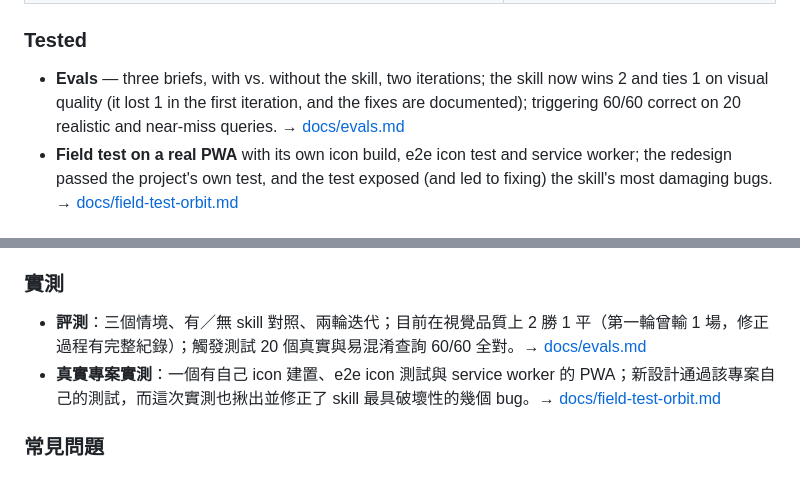
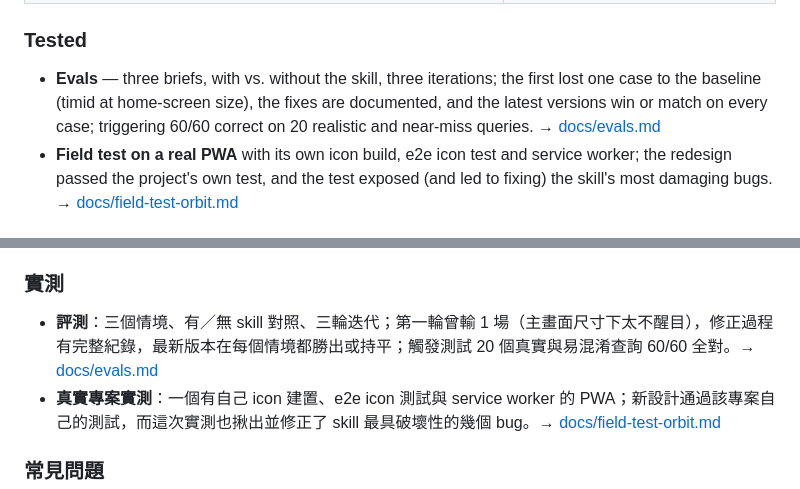
Before and after one commit to yoyoCadence/Iphone_Icon_AI-skill, a Markdown page: README.md, 2 parts joined by grey strips. Drawn GitHub-style.

```diff
--- a/README.md
+++ b/README.md
@@ -72,8 +72,9 @@ delivers. One to three material rounds is normal — that is the process working
 | `python3 scripts/extract_brand.py index.html styles.css` | title, colours, fonts, copy, existing icon wiring |
 
 ### Tested
-- **Evals** — three briefs, with vs. without the skill, two iterations; the skill now wins 2 and
-  ties 1 on visual quality (it lost 1 in the first iteration, and the fixes are documented);
+- **Evals** — three briefs, with vs. without the skill, three iterations; the first lost one case
+  to the baseline (timid at home-screen size), the fixes are documented, and the latest versions win
+  or match on every case;
   triggering 60/60 correct on 20 realistic and near-miss queries. → [docs/evals.md](docs/evals.md)
 - **Field test on a real PWA** with its own icon build, e2e icon test and service worker; the
   redesign passed the project's own test, and the test exposed (and led to fixing) the skill's most
@@ -152,7 +153,7 @@ Claude 會寫概念筆記 → 先用平塗色塊打底、在 29pt 和搶眼鄰
 5. **交付**：`inject.py` 寫入 head 區塊與 manifest，保留頁面原有設定，依部署方式選對網址；已經接好的頁面它會拒絕覆蓋。
 
 ### 實測
-- **評測**：三個情境、有／無 skill 對照、兩輪迭代；目前在視覺品質上 2 勝 1 平（第一輪曾輸 1 場，修正過程有完整紀錄）；觸發測試 20 個真實與易混淆查詢 60/60 全對。→ [docs/evals.md](docs/evals.md)
+- **評測**：三個情境、有／無 skill 對照、三輪迭代；第一輪曾輸 1 場（主畫面尺寸下太不醒目），修正過程有完整紀錄，最新版本在每個情境都勝出或持平；觸發測試 20 個真實與易混淆查詢 60/60 全對。→ [docs/evals.md](docs/evals.md)
 - **真實專案實測**：一個有自己 icon 建置、e2e icon 測試與 service worker 的 PWA；新設計通過該專案自己的測試，而這次實測也揪出並修正了 skill 最具破壞性的幾個 bug。→ [docs/field-test-orbit.md](docs/field-test-orbit.md)
 
 ### 常見問題
```
Also changed, not shown: docs/evals.md (+7 -1 lines), docs/shellf-iterations.png (added), 1 other file.
